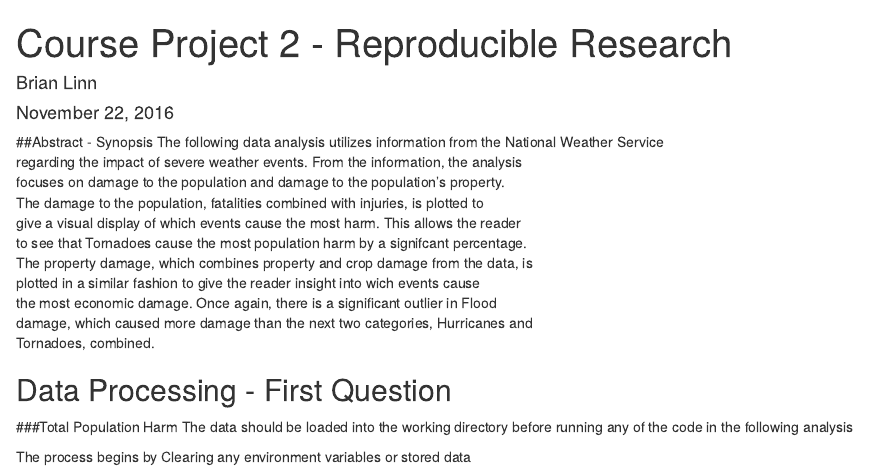
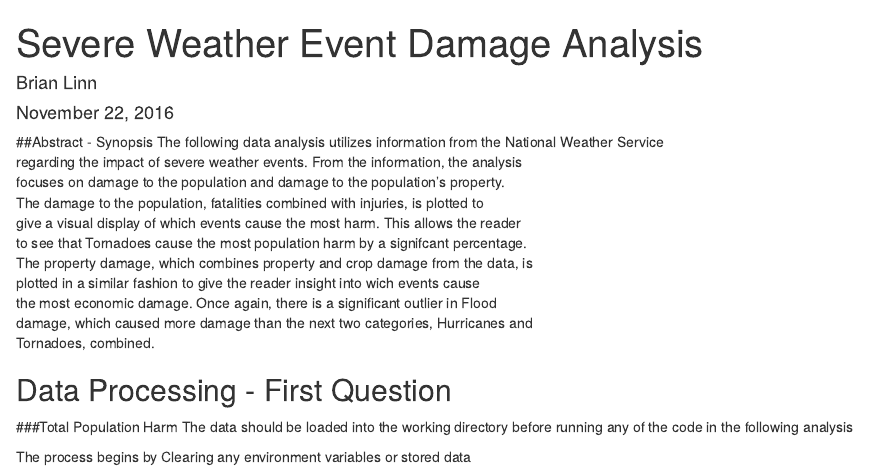
Before and after one commit to BrianLinn/RepData_PeerAssessment2, an R Markdown document (PA_2.Rmd): the page in a window 1100 px wide, from its top. Rendered offline with R 4.5, knitr and Pandoc, with nearby package versions; some code elsewhere in the file could not run offline.

Commit message:
Updated the title

```diff
--- a/PA_2.Rmd
+++ b/PA_2.Rmd
@@ -1,5 +1,5 @@
 ---
-title: "Course Project 2 - Reproducible Research"
+title: "Severe Weather Event Damage Analysis"
 author: "Brian Linn"
 date: "November 22, 2016"
 output:
```
Also changed, not shown: PA_2.html, PA_2.md.
